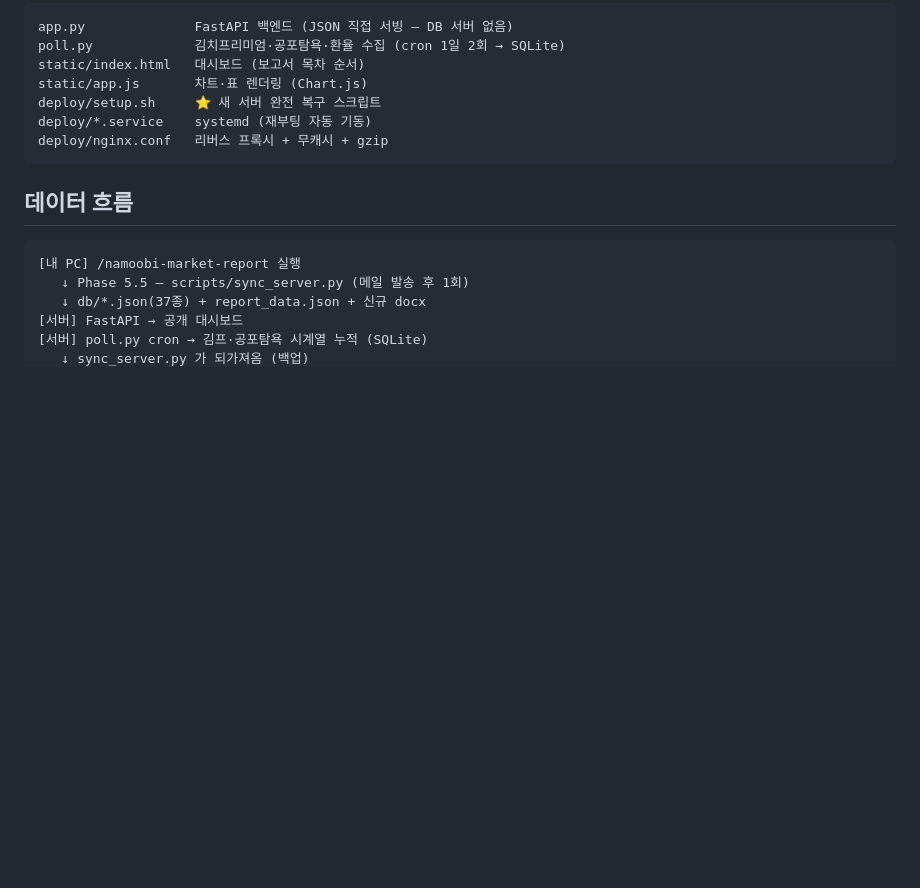
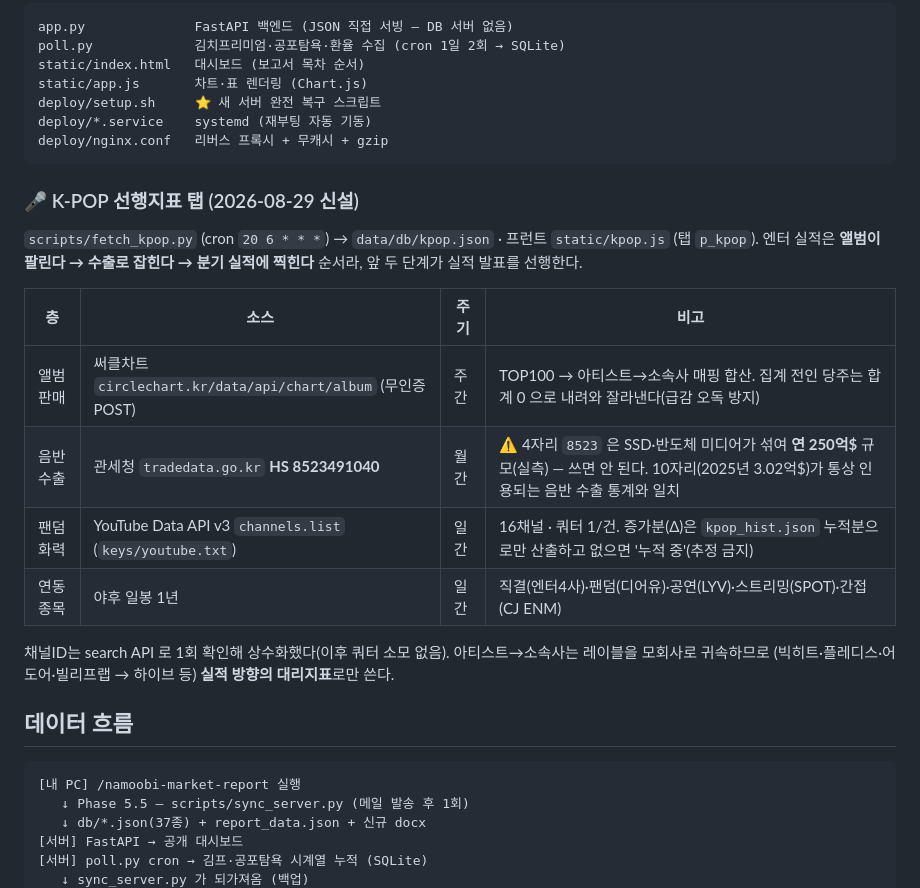
Before and after one commit to namoobi-code/namoobi-market-report-server, a Markdown page: README.md, the part around the change. Drawn GitHub-style; blank space fills up the shorter version.

Commit message:
K-POP 선행지표 탭 문서화(README) — 코드는 직전 커밋 4f5e5a8 에 다른 작업과 함께 휩쓸려 들어가 메시지에 안 남아, 무엇을 왜 만들었는지 여기 기록. 핵심 함정: HS 4자리 8523 은 SSD 혼입으로 연 250억$(실측) → 10자리 8523491040 확정. 당주 합계 0 절단, 유튜브 Δ 추정 금지

````diff
--- a/README.md
+++ b/README.md
@@ -59,6 +59,21 @@ deploy/*.service    systemd (재부팅 자동 기동)
 deploy/nginx.conf   리버스 프록시 + 무캐시 + gzip
 ```
 
+### 🎤 K-POP 선행지표 탭 (2026-08-29 신설)
+
+`scripts/fetch_kpop.py` (cron `20 6 * * *`) → `data/db/kpop.json` · 프런트 `static/kpop.js` (탭 `p_kpop`).
+엔터 실적은 **앨범이 팔린다 → 수출로 잡힌다 → 분기 실적에 찍힌다** 순서라, 앞 두 단계가 실적 발표를 선행한다.
+
+| 층 | 소스 | 주기 | 비고 |
+|---|---|---|---|
+| 앨범 판매 | 써클차트 `circlechart.kr/data/api/chart/album` (무인증 POST) | 주간 | TOP100 → 아티스트→소속사 매핑 합산. 집계 전인 당주는 합계 0 으로 내려와 잘라낸다(급감 오독 방지) |
+| 음반 수출 | 관세청 `tradedata.go.kr` **HS 8523491040** | 월간 | ⚠ 4자리 `8523` 은 SSD·반도체 미디어가 섞여 **연 250억\$** 규모(실측) — 쓰면 안 된다. 10자리(2025년 3.02억\$)가 통상 인용되는 음반 수출 통계와 일치 |
+| 팬덤 화력 | YouTube Data API v3 `channels.list` (`keys/youtube.txt`) | 일간 | 16채널 · 쿼터 1/건. 증가분(Δ)은 `kpop_hist.json` 누적분으로만 산출하고 없으면 '누적 중'(추정 금지) |
+| 연동 종목 | 야후 일봉 1년 | 일간 | 직결(엔터4사)·팬덤(디어유)·공연(LYV)·스트리밍(SPOT)·간접(CJ ENM) |
+
+채널ID는 search API 로 1회 확인해 상수화했다(이후 쿼터 소모 없음). 아티스트→소속사는 레이블을 모회사로 귀속하므로
+(빅히트·플레디스·어도어·빌리프랩 → 하이브 등) **실적 방향의 대리지표**로만 쓴다.
+
 ## 데이터 흐름
 
 ```
````
